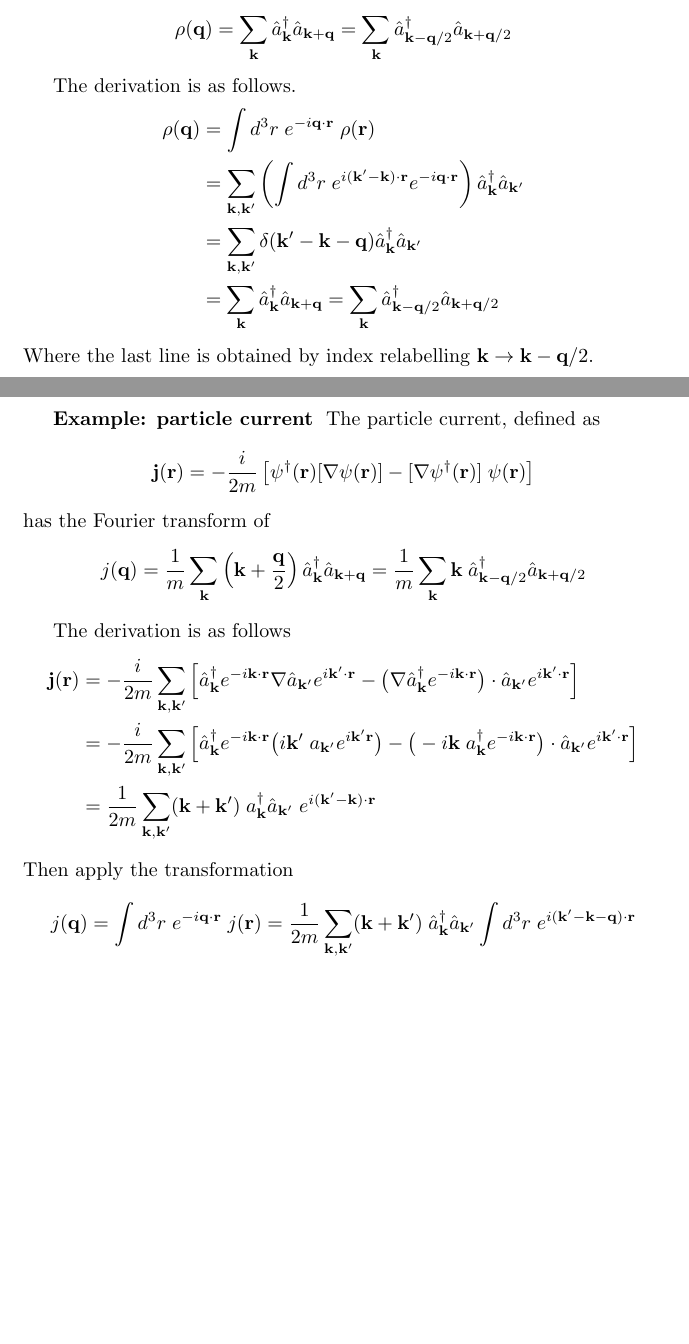
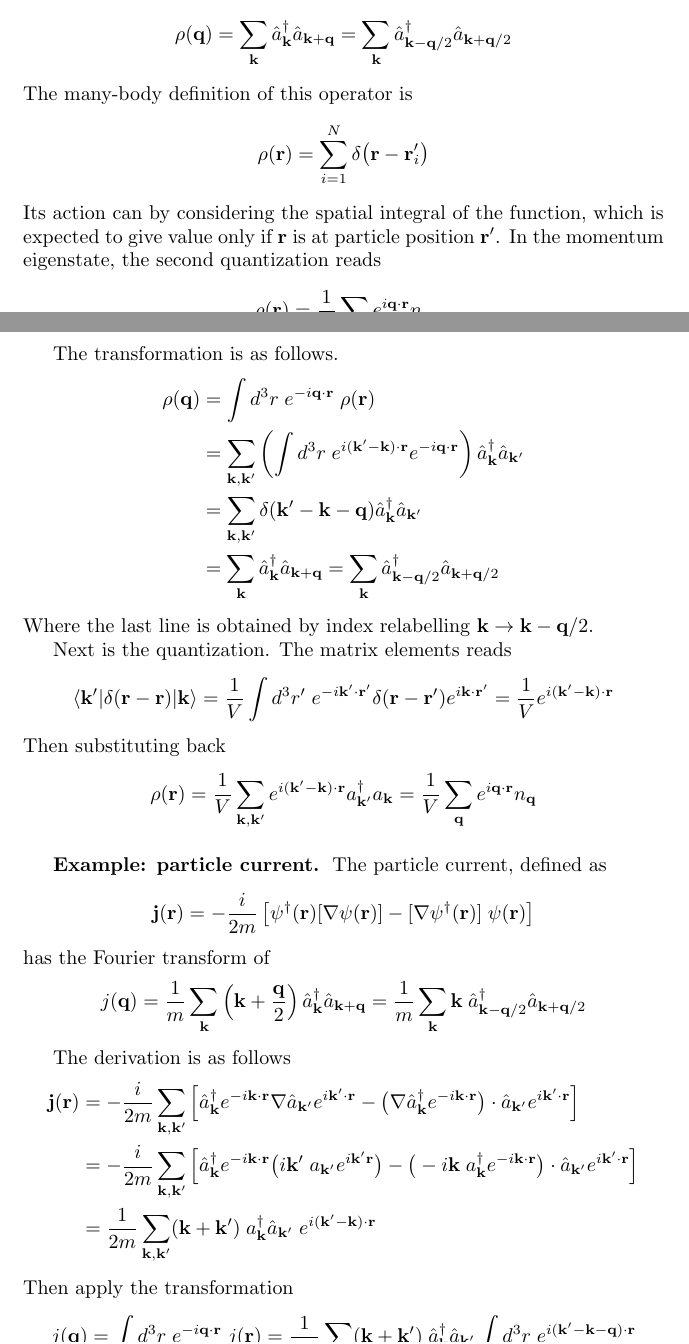
Before and after one commit to JohanesFaustus/QuantumMechanics, a LaTeX thesis (Main.tex, which reads Chapter/QM/ManyBody/mb.tex): two parts of pages 208 and 209 of 253, joined at a grey line, cut so that both start at the same text, the shorter picture padded with empty space. Compiled offline with pdfLaTeX.

Commit message:
appended one particle operator example

```diff
--- a/Chapter/QM/ManyBody/mb.tex
+++ b/Chapter/QM/ManyBody/mb.tex
@@ -98,18 +98,41 @@ has the Fourier transform of
 \begin{equation*}
   \rho(\mathbf{q}) = \sum_{\mathbf{k}} \hat{a}_\mathbf{k}^\dagger \hat{a}_{\mathbf{k}+\mathbf{q}}= \sum_{\mathbf{k}} \hat{a}_{\mathbf{k}-\mathbf{q}/2}^\dagger \hat{a}_{\mathbf{k}+\mathbf{q}/2}
 \end{equation*}
+The many-body definition of this operator is
+\begin{equation*}
+  \rho(\mathbf{r}) = \sum_{i=1}^{N} \delta\bigl(\mathbf{r}-\mathbf{r}'_{i}\bigr)
+\end{equation*}
+Its action can by considering the spatial integral of the function, which is expected to give value only if $\mathbf{r} $ is at particle position $\mathbf{r}'$.
+In the momentum eigenstate, the second quantization reads
+\begin{equation*}
+  \rho (\mathbf{r}) = \frac{1 }{V }\sum_{\mathbf{q }} e ^{i \mathbf{q }\cdot \mathbf{r }}n _{\mathbf{q}}
+\end{equation*}
 
-The derivation is as follows.
+The transformation is as follows.
 \begin{align*}
   \rho(\mathbf{q})
    & = \int d^3r\;e^{-i\mathbf{q}\cdot\mathbf{r}}\;\rho(\mathbf{r})                                                                                                          \\
    & =  \sum_{\mathbf{k},\mathbf{k}'}\left(\int d^3r\;e^{i(\mathbf{k}'-\mathbf{k})\cdot\mathbf{r}}e^{-i\mathbf{q}\cdot\mathbf{r}}\right) \hat{a}_\mathbf{k}^\dagger \hat{a}_{\mathbf{k}'} \\
    & =  \sum_{\mathbf{k},\mathbf{k}'} \delta (\mathbf{k}'-\mathbf{k}-\mathbf{q})   \hat{a}_\mathbf{k}^\dagger \hat{a}_{\mathbf{k}'} \\
-   & = \sum_{\mathbf{k}} \hat{a}_\mathbf{k}^\dagger \hat{a}_{\mathbf{k}+\mathbf{q}}= \sum_{\mathbf{k}} \hat{a}_{\mathbf{k}-\mathbf{q}/2}^\dagger \hat{a}_{\mathbf{k}+\mathbf{q}/2}
+   & = \sum_{\mathbf{k}} \hat{a}_\mathbf{k}^\dagger \hat{a}_{\mathbf{k}+\mathbf{q}}=
+   \sum_{\mathbf{k}} \hat{a}_{\mathbf{k}-\mathbf{q}/2}^\dagger \hat{a}_{\mathbf{k}+\mathbf{q}/2}
 \end{align*}
 Where the last line is obtained by index relabelling $\mathbf{k} \rightarrow \mathbf{k}-\mathbf{q}/2$.
 
-\subsubsection{Example: particle current}
+Next is the quantization.
+The matrix elements reads
+\begin{equation*}
+  \braket{\mathbf{k }' | \delta(\mathbf{r }-\mathbf{r }) |\mathbf{k}}
+  =\frac{1}{V}\int d^3r'\; e^{-i\mathbf{k}'\cdot\mathbf{r}'}\delta(\mathbf{r}-\mathbf{r}')e^{i\mathbf{k}\cdot\mathbf{r}'} = \frac{1 }{V } e ^{i(\mathbf{k }'-\mathbf{k  })\cdot \mathbf{r}}
+\end{equation*}
+Then  substituting back
+\begin{equation*}
+  \rho(\mathbf{r})
+  = \frac{1 }{V } \sum_{\mathbf{k},\mathbf{k}'}  e ^{i(\mathbf{k }'-\mathbf{k  })\cdot \mathbf{r}} a ^\dagger _{\mathbf{k }' } a_{\mathbf{k}}
+ =\frac{1 }{V }\sum_{\mathbf{q }} e ^{i \mathbf{q }\cdot \mathbf{r }}n _{\mathbf{q}}
+\end{equation*}
+
+\subsubsection{Example: particle current.}
 The particle current, defined as
 \begin{equation*}
   \mathbf{j}(\mathbf{r}) = -\frac{i}{2m}\left[\psi^\dagger(\mathbf{r})[\nabla\psi(\mathbf{r})] - [\nabla\psi^\dagger(\mathbf{r})]\;\psi(\mathbf{r})\right]
```
Also changed, not shown: Chapter/QM/ManyBody/mb.tex (3 more changed lines).
